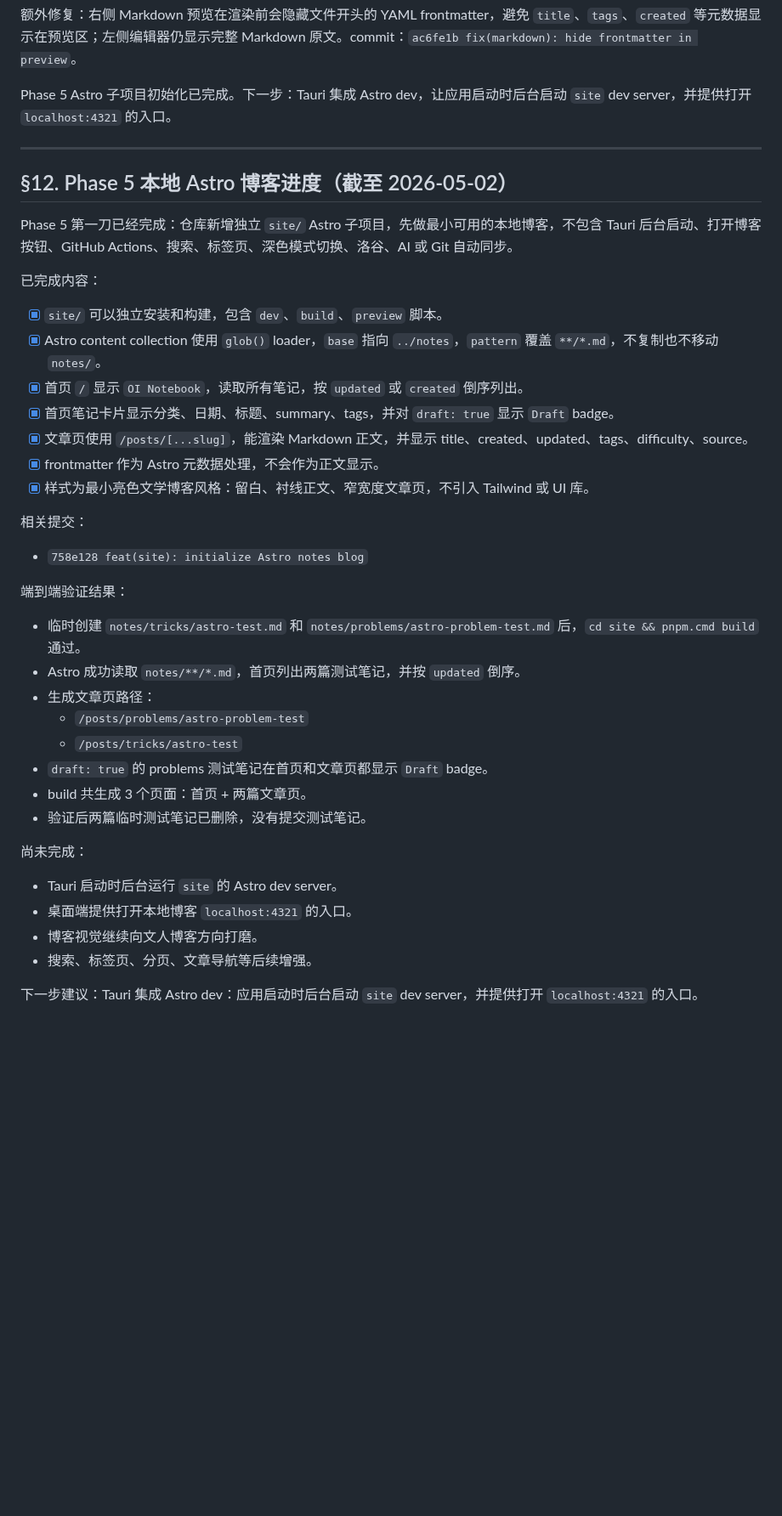
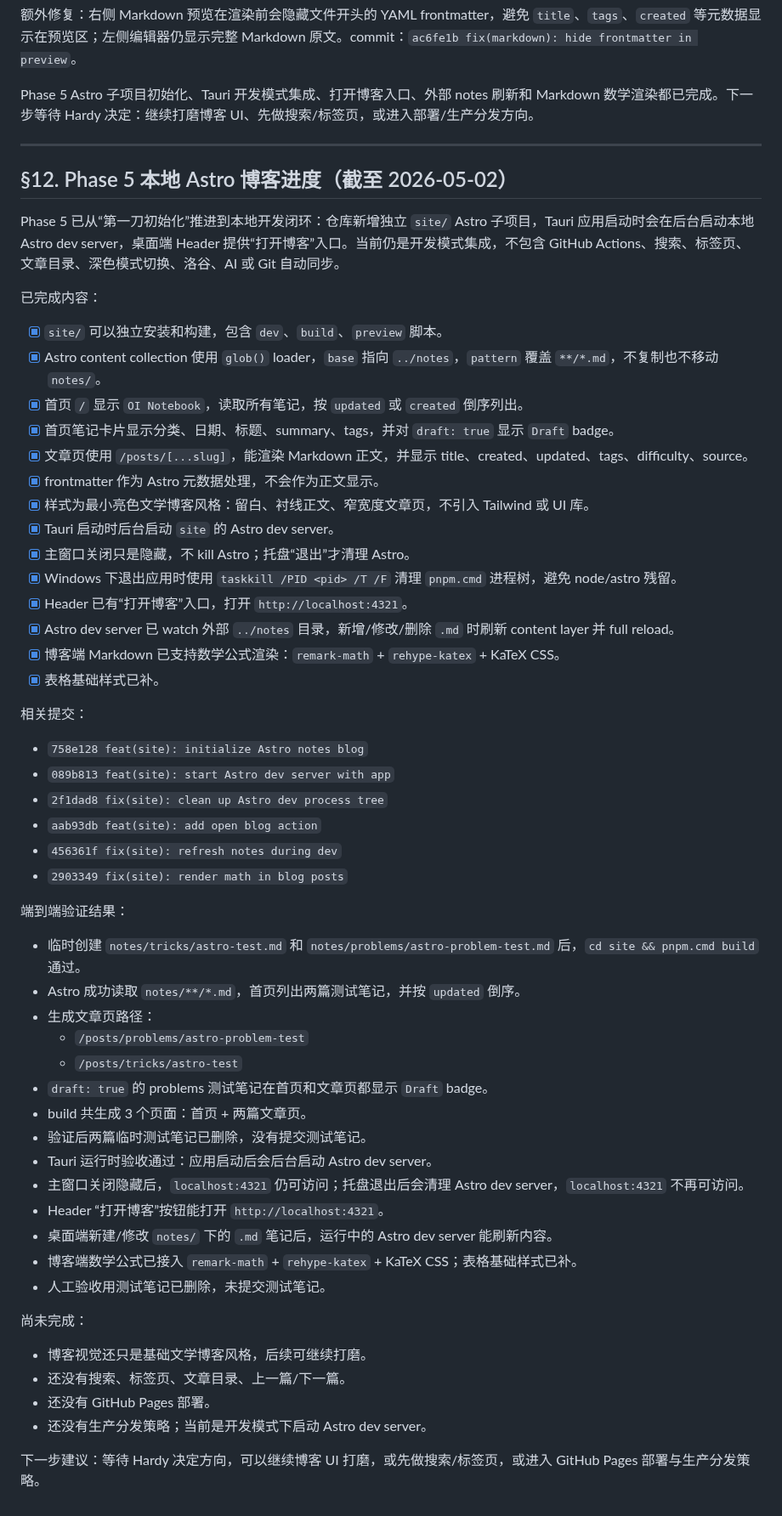
Before and after one commit to hardyz0517/oi-notebook, a Markdown page: docs/HANDOFF.md, the part around one of its changes. Shown at 85% size. Drawn GitHub-style; blank space fills up the shorter version.

Commit message:
docs: update handoff for blog integration

```diff
--- a/docs/HANDOFF.md
+++ b/docs/HANDOFF.md
@@ -334,13 +338,13 @@ Step 6 UI 最终方案：目录选择使用纵向 radio 选择卡片，整行可
 
 额外修复：右侧 Markdown 预览在渲染前会隐藏文件开头的 YAML frontmatter，避免 `title`、`tags`、`created` 等元数据显示在预览区；左侧编辑器仍显示完整 Markdown 原文。commit：`ac6fe1b fix(markdown): hide frontmatter in preview`。
 
-Phase 5 Astro 子项目初始化已完成。下一步：Tauri 集成 Astro dev，让应用启动时后台启动 `site` dev server，并提供打开 `localhost:4321` 的入口。
+Phase 5 Astro 子项目初始化、Tauri 开发模式集成、打开博客入口、外部 notes 刷新和 Markdown 数学渲染都已完成。下一步等待 Hardy 决定：继续打磨博客 UI、先做搜索/标签页，或进入部署/生产分发方向。
 
 ---
 
 ## §12. Phase 5 本地 Astro 博客进度（截至 2026-05-02）
 
-Phase 5 第一刀已经完成：仓库新增独立 `site/` Astro 子项目，先做最小可用的本地博客，不包含 Tauri 后台启动、打开博客按钮、GitHub Actions、搜索、标签页、深色模式切换、洛谷、AI 或 Git 自动同步。
+Phase 5 已从“第一刀初始化”推进到本地开发闭环：仓库新增独立 `site/` Astro 子项目，Tauri 应用启动时会在后台启动本地 Astro dev server，桌面端 Header 提供“打开博客”入口。当前仍是开发模式集成，不包含 GitHub Actions、搜索、标签页、文章目录、深色模式切换、洛谷、AI 或 Git 自动同步。
 
 已完成内容：
 
@@ -351,10 +355,22 @@ Phase 5 第一刀已经完成：仓库新增独立 `site/` Astro 子项目，先
 - [x] 文章页使用 `/posts/[...slug]`，能渲染 Markdown 正文，并显示 title、created、updated、tags、difficulty、source。
 - [x] frontmatter 作为 Astro 元数据处理，不会作为正文显示。
 - [x] 样式为最小亮色文学博客风格：留白、衬线正文、窄宽度文章页，不引入 Tailwind 或 UI 库。
+- [x] Tauri 启动时后台启动 `site` 的 Astro dev server。
+- [x] 主窗口关闭只是隐藏，不 kill Astro；托盘“退出”才清理 Astro。
+- [x] Windows 下退出应用时使用 `taskkill /PID <pid> /T /F` 清理 `pnpm.cmd` 进程树，避免 node/astro 残留。
+- [x] Header 已有“打开博客”入口，打开 `http://localhost:4321`。
+- [x] Astro dev server 已 watch 外部 `../notes` 目录，新增/修改/删除 `.md` 时刷新 content layer 并 full reload。
+- [x] 博客端 Markdown 已支持数学公式渲染：`remark-math` + `rehype-katex` + KaTeX CSS。
+- [x] 表格基础样式已补。
 
 相关提交：
 
 - `758e128 feat(site): initialize Astro notes blog`
+- `089b813 feat(site): start Astro dev server with app`
+- `2f1dad8 fix(site): clean up Astro dev process tree`
+- `aab93db feat(site): add open blog action`
+- `456361f fix(site): refresh notes during dev`
+- `2903349 fix(site): render math in blog posts`
 
 端到端验证结果：
 
@@ -366,12 +382,18 @@ Phase 5 第一刀已经完成：仓库新增独立 `site/` Astro 子项目，先
 - `draft: true` 的 problems 测试笔记在首页和文章页都显示 `Draft` badge。
 - build 共生成 3 个页面：首页 + 两篇文章页。
 - 验证后两篇临时测试笔记已删除，没有提交测试笔记。
+- Tauri 运行时验收通过：应用启动后会后台启动 Astro dev server。
+- 主窗口关闭隐藏后，`localhost:4321` 仍可访问；托盘退出后会清理 Astro dev server，`localhost:4321` 不再可访问。
+- Header “打开博客”按钮能打开 `http://localhost:4321`。
+- 桌面端新建/修改 `notes/` 下的 `.md` 笔记后，运行中的 Astro dev server 能刷新内容。
+- 博客端数学公式已接入 `remark-math` + `rehype-katex` + KaTeX CSS；表格基础样式已补。
+- 人工验收用测试笔记已删除，未提交测试笔记。
 
 尚未完成：
 
-- Tauri 启动时后台运行 `site` 的 Astro dev server。
-- 桌面端提供打开本地博客 `localhost:4321` 的入口。
-- 博客视觉继续向文人博客方向打磨。
-- 搜索、标签页、分页、文章导航等后续增强。
+- 博客视觉还只是基础文学博客风格，后续可继续打磨。
+- 还没有搜索、标签页、文章目录、上一篇/下一篇。
+- 还没有 GitHub Pages 部署。
+- 还没有生产分发策略；当前是开发模式下启动 Astro dev server。
 
-下一步建议：Tauri 集成 Astro dev：应用启动时后台启动 `site` dev server，并提供打开 `localhost:4321` 的入口。
+下一步建议：等待 Hardy 决定方向，可以继续博客 UI 打磨，或先做搜索/标签页，或进入 GitHub Pages 部署与生产分发策略。
```
Also changed, not shown: other parts of docs/HANDOFF.md (+7 -3 lines).
